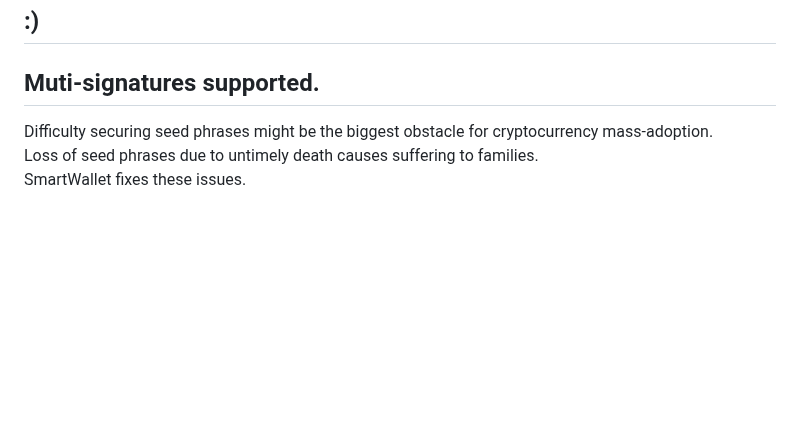
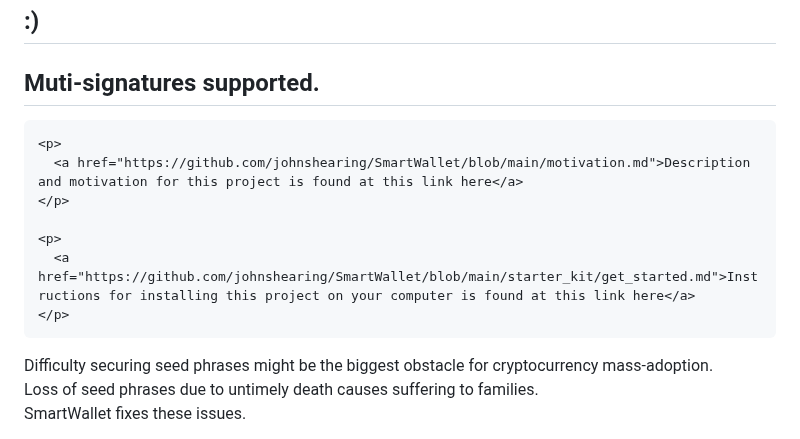
Before and after one commit to johnshearing/SmartWallet, a Markdown page: README.md, the part around the change. Drawn GitHub-style; blank space fills up the shorter version.

```diff
--- a/README.md
+++ b/README.md
@@ -7,6 +7,14 @@
 ## Funds released to recovery accounts or beneficiaries after a period of inactivity
 ## :)
 ## Muti-signatures supported.
+
+    <p>
+      <a href="https://github.com/johnshearing/SmartWallet/blob/main/motivation.md">Description and motivation for this project is found at this link here</a>
+    </p>
+
+    <p>
+      <a href="https://github.com/johnshearing/SmartWallet/blob/main/starter_kit/get_started.md">Instructions for installing this project on your computer is found at this link here</a>
+    </p>
 
 Difficulty securing seed phrases might be the biggest obstacle for cryptocurrency mass-adoption.
 Loss of seed phrases due to untimely death causes suffering to families.
```
